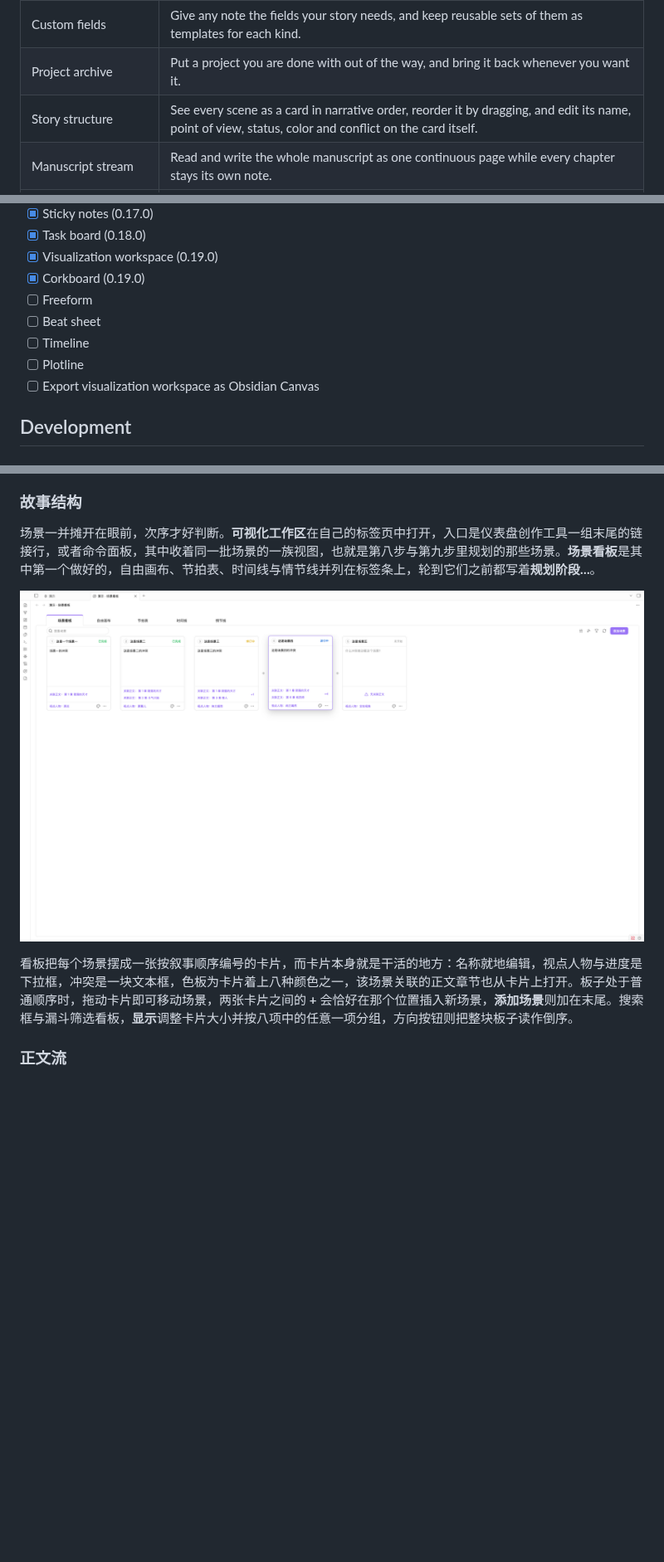
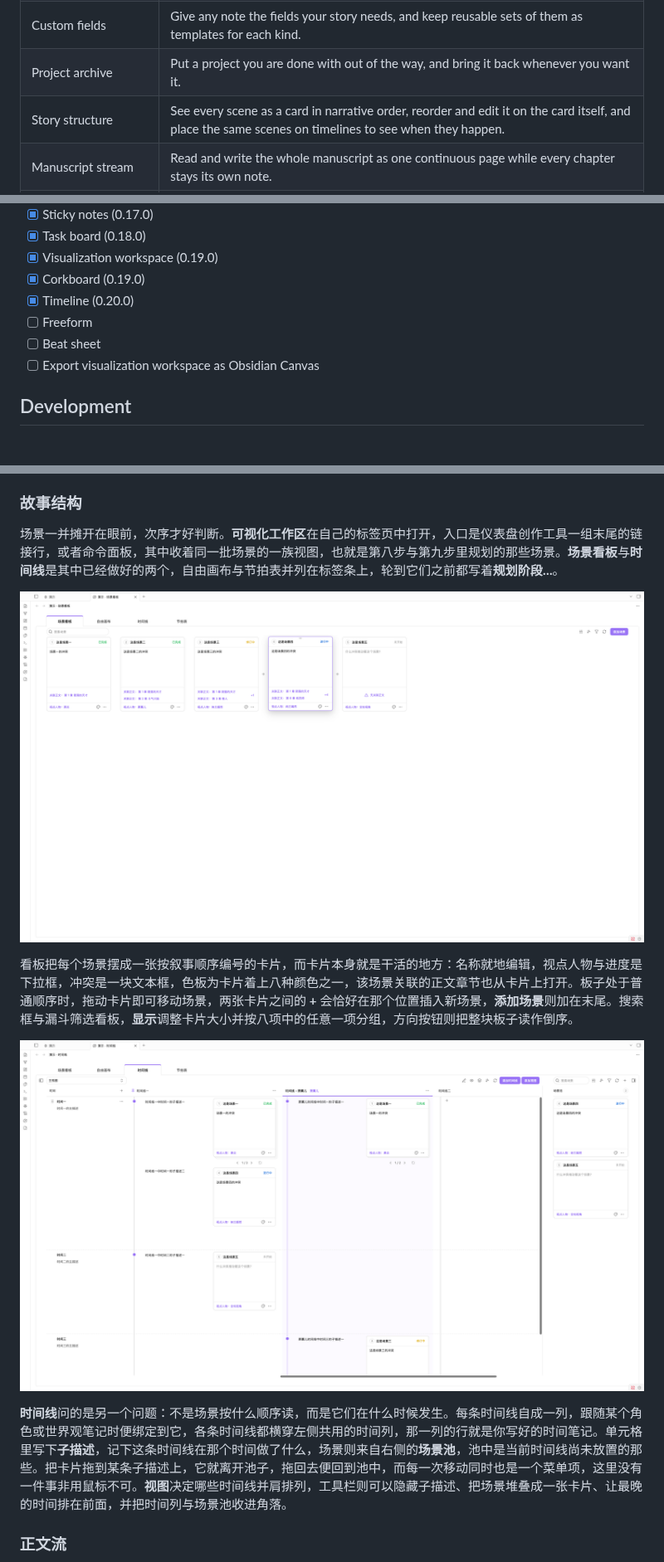
Before and after one commit to ZzPoLariszZ/obsidian-snowflake-method, a Markdown page: README.md, 3 parts joined by grey strips. Shown at 83% size. Drawn GitHub-style; pictures changed too: assets/screenshots/workspace_corkboard_cn.png, assets/screenshots/workspace_timeline_cn.png (added); blank space fills up the shorter version.

Commit message:
docs: put the timeline in the README and take Plotline out of it

```diff
--- a/README.md
+++ b/README.md
@@ -46,7 +46,7 @@ Your writing stays local, linkable, portable, and editable without the plugin. T
 | Worldbuilding | Track time, location, and item beside characters and scenes, add kinds of your own, and grow a category, world-status, and relationship vocabulary for each. |
 | Custom fields | Give any note the fields your story needs, and keep reusable sets of them as templates for each kind. |
 | Project archive | Put a project you are done with out of the way, and bring it back whenever you want it. |
-| Story structure | See every scene as a card in narrative order, reorder it by dragging, and edit its name, point of view, status, color and conflict on the card itself. |
+| Story structure | See every scene as a card in narrative order, reorder and edit it on the card itself, and place the same scenes on timelines to see when they happen. |
 | Manuscript stream | Read and write the whole manuscript as one continuous page while every chapter stays its own note. |
 | Custom typography | Set the font, size, line height, column width, paragraph spacing, first-line indent, alignment and hyphenation, with a background tint and grid lines to write along. |
 | Typewriter scrolling | Keep the line being written at the middle of the page. |
@@ -521,10 +526,9 @@ These HTML comments are structural markers rather than story content. Boundary p
 - [x] Task board (0.18.0)
 - [x] Visualization workspace (0.19.0)
 - [x] Corkboard (0.19.0)
+- [x] Timeline (0.20.0)
 - [ ] Freeform
 - [ ] Beat sheet
-- [ ] Timeline
-- [ ] Plotline
 - [ ] Export visualization workspace as Obsidian Canvas
 
 <a id="development"></a>
@@ -737,5 +741,5 @@ Randy Ingermanson 的雪花写作法得名于[科赫雪花](https://baike.baidu.
 
 ### 故事结构
 
-场景一并摊开在眼前，次序才好判断。**可视化工作区**在自己的标签页中打开，入口是仪表盘创作工具一组末尾的链接行，或者命令面板，其中收着同一批场景的一族视图，也就是第八步与第九步里规划的那些场景。**场景看板**是其中第一个做好的，自由画布、节拍表、时间线与情节线并列在标签条上，轮到它们之前都写着**规划阶段…**。
+场景一并摊开在眼前，次序才好判断。**可视化工作区**在自己的标签页中打开，入口是仪表盘创作工具一组末尾的链接行，或者命令面板，其中收着同一批场景的一族视图，也就是第八步与第九步里规划的那些场景。**场景看板**与**时间线**是其中已经做好的两个，自由画布与节拍表并列在标签条上，轮到它们之前都写着**规划阶段…**。
 
@@ -743,5 +747,9 @@ Randy Ingermanson 的雪花写作法得名于[科赫雪花](https://baike.baidu.
 
 看板把每个场景摆成一张按叙事顺序编号的卡片，而卡片本身就是干活的地方：名称就地编辑，视点人物与进度是下拉框，冲突是一块文本框，色板为卡片着上八种颜色之一，该场景关联的正文章节也从卡片上打开。板子处于普通顺序时，拖动卡片即可移动场景，两张卡片之间的 **+** 会恰好在那个位置插入新场景，**添加场景**则加在末尾。搜索框与漏斗筛选看板，**显示**调整卡片大小并按八项中的任意一项分组，方向按钮则把整块板子读作倒序。
+
+<p align="center"><a href="assets/screenshots/workspace_timeline_cn.png"><img src="assets/screenshots/workspace_timeline_cn.png" width="100%" alt="可视化工作区的时间线标签页：左侧共用的时间列中是三个时间及各自的主描述，旁边并列着三条时间线，其中一条已置顶，一条绑定角色萧薰儿并作为当前时间线带有底色，各单元格中写着子描述，旁边的轴线在每个到达的时间上点出一个节点，场景卡片落在这些行上，其中一处堆叠显示 1 / 3，右侧的场景池中是这条时间线尚未放置的两个场景" /></a></p>
+
+**时间线**问的是另一个问题：不是场景按什么顺序读，而是它们在什么时候发生。每条时间线自成一列，跟随某个角色或世界观笔记时便绑定到它，各条时间线都横穿左侧共用的时间列，那一列的行就是你写好的时间笔记。单元格里写下**子描述**，记下这条时间线在那个时间做了什么，场景则来自右侧的**场景池**，池中是当前时间线尚未放置的那些。把卡片拖到某条子描述上，它就离开池子，拖回去便回到池中，而每一次移动同时也是一个菜单项，这里没有一件事非用鼠标不可。**视图**决定哪些时间线并肩排列，工具栏则可以隐藏子描述、把场景堆叠成一张卡片、让最晚的时间排在前面，并把时间列与场景池收进角落。
 
 ### 正文流
 
```
Also changed, not shown: other parts of README.md (+11 -6 lines), assets/screenshots/workspace_corkboard_en.png, assets/screenshots/workspace_timeline_en.png (added).
